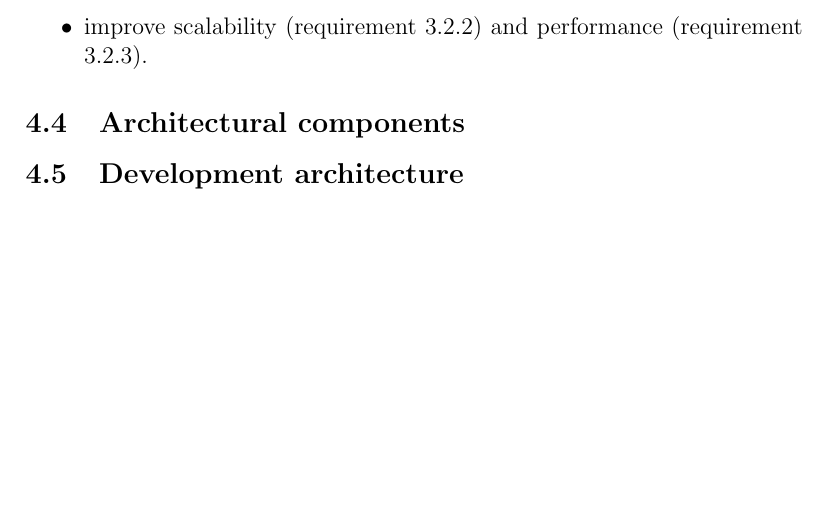
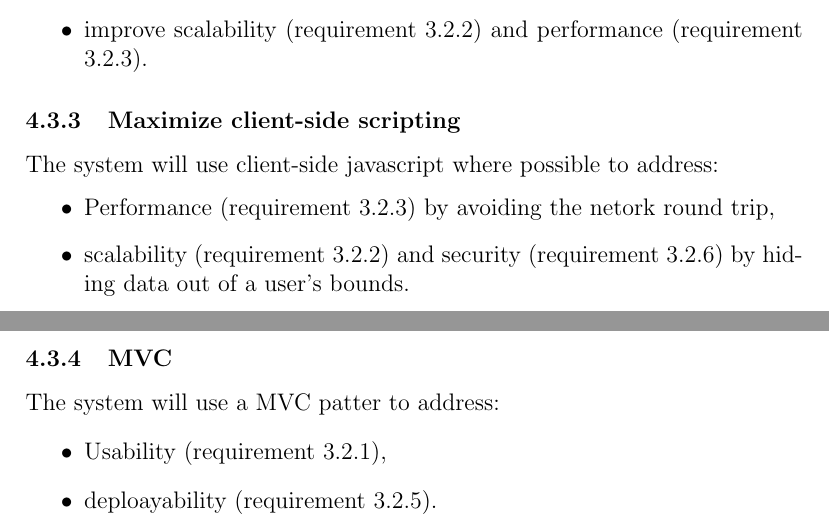
Before and after one commit to DianMarx/STORM, a LaTeX document (Documentation/Requirements/masterSpecification.tex, which reads Documentation/Requirements/subsections/architecturalTactics.tex): part of page 18 of 18 before the commit and two parts of pages 18 and 19 of 19 after it, the two joined at a grey line, cut so that both start at the same text, the shorter picture padded with empty space. Compiled offline with pdfLaTeX.

Commit message:
Final Architectural doc

```diff
--- a/Documentation/Requirements/masterSpecification.tex
+++ b/Documentation/Requirements/masterSpecification.tex
@@ -88,6 +88,5 @@ MVC architecture - using express.js framework
 \input{./subsections/modularization.tex}
 \subsection{Architectural tactics addressing quality requirements}
 \input{./subsections/architecturalTactics.tex}
-\subsection{Architectural components}
-\subsection{Development architecture}
+
 \end{document}
--- a/Documentation/Requirements/subsections/architecturalTactics.tex
+++ b/Documentation/Requirements/subsections/architecturalTactics.tex
@@ -14,3 +14,17 @@ The system will use a rich, dynamic JQuery-UI component library in order to:
 \item provide a rich, dynamic user interface for usability (requirement \ref {3.2.1}),
 \item improve scalability (requirement \ref {3.2.2}) and performance (requirement \ref {3.2.3}).
 \end{itemize}
+
+\subsubsection{Maximize client-side scripting}
+The system will use client-side javascript where possible to address:
+\begin {itemize}
+\item Performance (requirement \ref {3.2.3}) by avoiding the netork round trip,
+\item scalability (requirement \ref {3.2.2}) and security (requirement \ref {3.2.6}) by hiding data out of a user's bounds.
+\end{itemize}
+
+\subsubsection{MVC}
+The system will use a MVC patter to address:
+\begin {itemize}
+\item Usability (requirement \ref {3.2.1}),
+\item deploayability (requirement \ref {3.2.5}).
+\end{itemize}
```
Also changed, not shown: Documentation/Requirements/masterSpecification.pdf, 3 other files.
